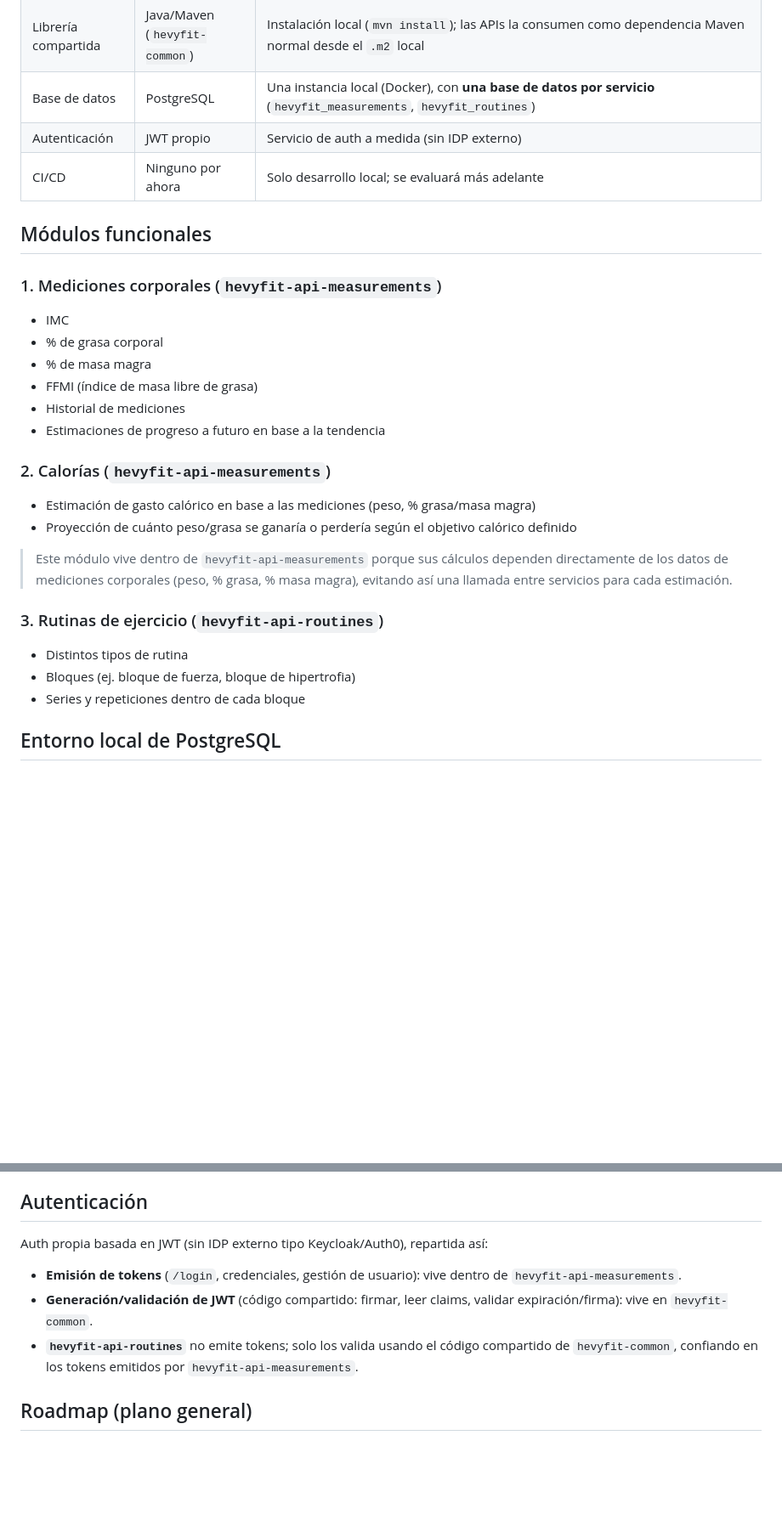
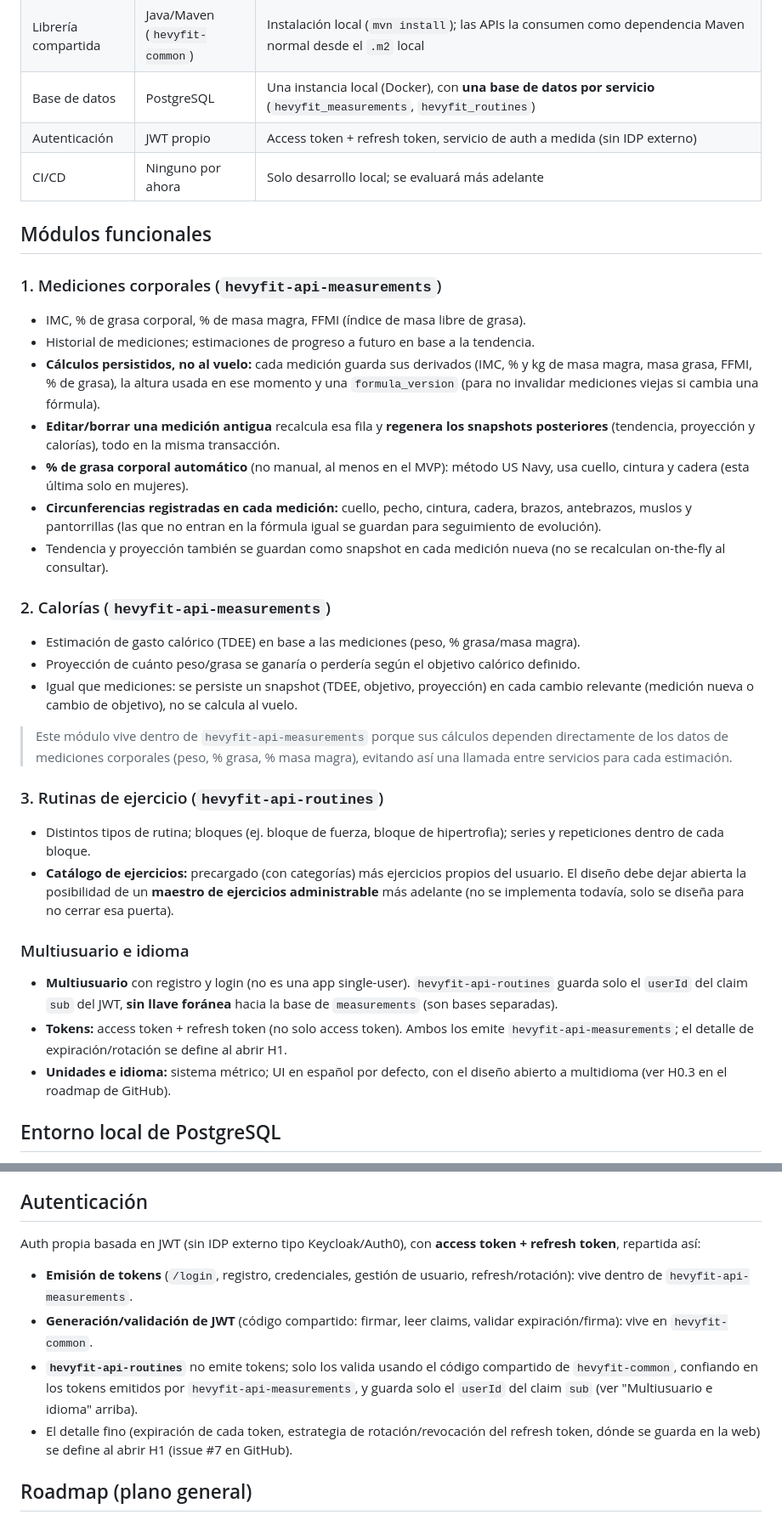
Before and after one commit to Andr3sCid/Hevyfit, a Markdown page: .claude/CLAUDE.md, 2 parts joined by grey strips. Shown at 85% size. Rendered like a GitHub page; blank space fills up the shorter version.

Commit message:
Restore missing design decisions in CLAUDE.md and add local tooling notes
Several decisions made during planning (access+refresh tokens,
persisted measurement calculations with formula_version and snapshot
regeneration, automatic body-fat % via US Navy method, recorded
circumferences, exercise catalog design, multi-user identity across
services, units/language) had been dropped when ROADMAP.md was
deleted and never made it into GitHub issues (H1-H4 only have their
gating issue so far). Restores them here so the workspace context is
self-contained again, plus adds current GitHub roadmap status and a
short local tooling reference (JDK/Maven/Flutter/Docker/gh paths).

```diff
--- a/.claude/CLAUDE.md
+++ b/.claude/CLAUDE.md
@@ -25,29 +25,35 @@ Cada carpeta mantiene su propio `pom.xml`/`package.json`/`pubspec.yaml` y `.giti
 | Mobile | Flutter | Codebase único Dart para Android/iOS (solo esas plataformas; org `com.hevyfit`, paquete Dart `hevyfit_mobile`). Lint con `flutter analyze` (`flutter_lints`), formateo con `dart format` |
 | Librería compartida | Java/Maven (`hevyfit-common`) | Instalación local (`mvn install`); las APIs la consumen como dependencia Maven normal desde el `.m2` local |
 | Base de datos | PostgreSQL | Una instancia local (Docker), con **una base de datos por servicio** (`hevyfit_measurements`, `hevyfit_routines`) |
-| Autenticación | JWT propio | Servicio de auth a medida (sin IDP externo) |
+| Autenticación | JWT propio | Access token + refresh token, servicio de auth a medida (sin IDP externo) |
 | CI/CD | Ninguno por ahora | Solo desarrollo local; se evaluará más adelante |
 
 ## Módulos funcionales
 
 ### 1. Mediciones corporales (`hevyfit-api-measurements`)
-- IMC
-- % de grasa corporal
-- % de masa magra
-- FFMI (índice de masa libre de grasa)
-- Historial de mediciones
-- Estimaciones de progreso a futuro en base a la tendencia
+- IMC, % de grasa corporal, % de masa magra, FFMI (índice de masa libre de grasa).
+- Historial de mediciones; estimaciones de progreso a futuro en base a la tendencia.
+- **Cálculos persistidos, no al vuelo:** cada medición guarda sus derivados (IMC, % y kg de masa magra, masa grasa, FFMI, % de grasa), la altura usada en ese momento y una `formula_version` (para no invalidar mediciones viejas si cambia una fórmula).
+- **Editar/borrar una medición antigua** recalcula esa fila y **regenera los snapshots posteriores** (tendencia, proyección y calorías), todo en la misma transacción.
+- **% de grasa corporal automático** (no manual, al menos en el MVP): método US Navy, usa cuello, cintura y cadera (esta última solo en mujeres).
+- **Circunferencias registradas en cada medición:** cuello, pecho, cintura, cadera, brazos, antebrazos, muslos y pantorrillas (las que no entran en la fórmula igual se guardan para seguimiento de evolución).
+- Tendencia y proyección también se guardan como snapshot en cada medición nueva (no se recalculan on-the-fly al consultar).
 
 ### 2. Calorías (`hevyfit-api-measurements`)
-- Estimación de gasto calórico en base a las mediciones (peso, % grasa/masa magra)
-- Proyección de cuánto peso/grasa se ganaría o perdería según el objetivo calórico definido
+- Estimación de gasto calórico (TDEE) en base a las mediciones (peso, % grasa/masa magra).
+- Proyección de cuánto peso/grasa se ganaría o perdería según el objetivo calórico definido.
+- Igual que mediciones: se persiste un snapshot (TDEE, objetivo, proyección) en cada cambio relevante (medición nueva o cambio de objetivo), no se calcula al vuelo.
 
 > Este módulo vive dentro de `hevyfit-api-measurements` porque sus cálculos dependen directamente de los datos de mediciones corporales (peso, % grasa, % masa magra), evitando así una llamada entre servicios para cada estimación.
 
 ### 3. Rutinas de ejercicio (`hevyfit-api-routines`)
-- Distintos tipos de rutina
-- Bloques (ej. bloque de fuerza, bloque de hipertrofia)
-- Series y repeticiones dentro de cada bloque
+- Distintos tipos de rutina; bloques (ej. bloque de fuerza, bloque de hipertrofia); series y repeticiones dentro de cada bloque.
+- **Catálogo de ejercicios:** precargado (con categorías) más ejercicios propios del usuario. El diseño debe dejar abierta la posibilidad de un **maestro de ejercicios administrable** más adelante (no se implementa todavía, solo se diseña para no cerrar esa puerta).
+
+### Multiusuario e idioma
+- **Multiusuario** con registro y login (no es una app single-user). `hevyfit-api-routines` guarda solo el `userId` del claim `sub` del JWT, **sin llave foránea** hacia la base de `measurements` (son bases separadas).
+- **Tokens:** access token + refresh token (no solo access token). Ambos los emite `hevyfit-api-measurements`; el detalle de expiración/rotación se define al abrir H1.
+- **Unidades e idioma:** sistema métrico; UI en español por defecto, con el diseño abierto a multidioma (ver H0.3 en el roadmap de GitHub).
 
 ## Entorno local de PostgreSQL
 
@@ -78,11 +84,12 @@ Librería Java/Maven consumida únicamente por las dos APIs (no por los frontend
 
 ## Autenticación
 
-Auth propia basada en JWT (sin IDP externo tipo Keycloak/Auth0), repartida así:
+Auth propia basada en JWT (sin IDP externo tipo Keycloak/Auth0), con **access token + refresh token**, repartida así:
 
-- **Emisión de tokens** (`/login`, credenciales, gestión de usuario): vive dentro de `hevyfit-api-measurements`.
+- **Emisión de tokens** (`/login`, registro, credenciales, gestión de usuario, refresh/rotación): vive dentro de `hevyfit-api-measurements`.
 - **Generación/validación de JWT** (código compartido: firmar, leer claims, validar expiración/firma): vive en `hevyfit-common`.
-- **`hevyfit-api-routines`** no emite tokens; solo los valida usando el código compartido de `hevyfit-common`, confiando en los tokens emitidos por `hevyfit-api-measurements`.
+- **`hevyfit-api-routines`** no emite tokens; solo los valida usando el código compartido de `hevyfit-common`, confiando en los tokens emitidos por `hevyfit-api-measurements`, y guarda solo el `userId` del claim `sub` (ver "Multiusuario e idioma" arriba).
+- El detalle fino (expiración de cada token, estrategia de rotación/revocación del refresh token, dónde se guarda en la web) se define al abrir H1 (issue #7 en GitHub).
 
 ## Roadmap (plano general)
 
```
Also changed, not shown: other parts of .claude/CLAUDE.md (+13 -0 lines).
